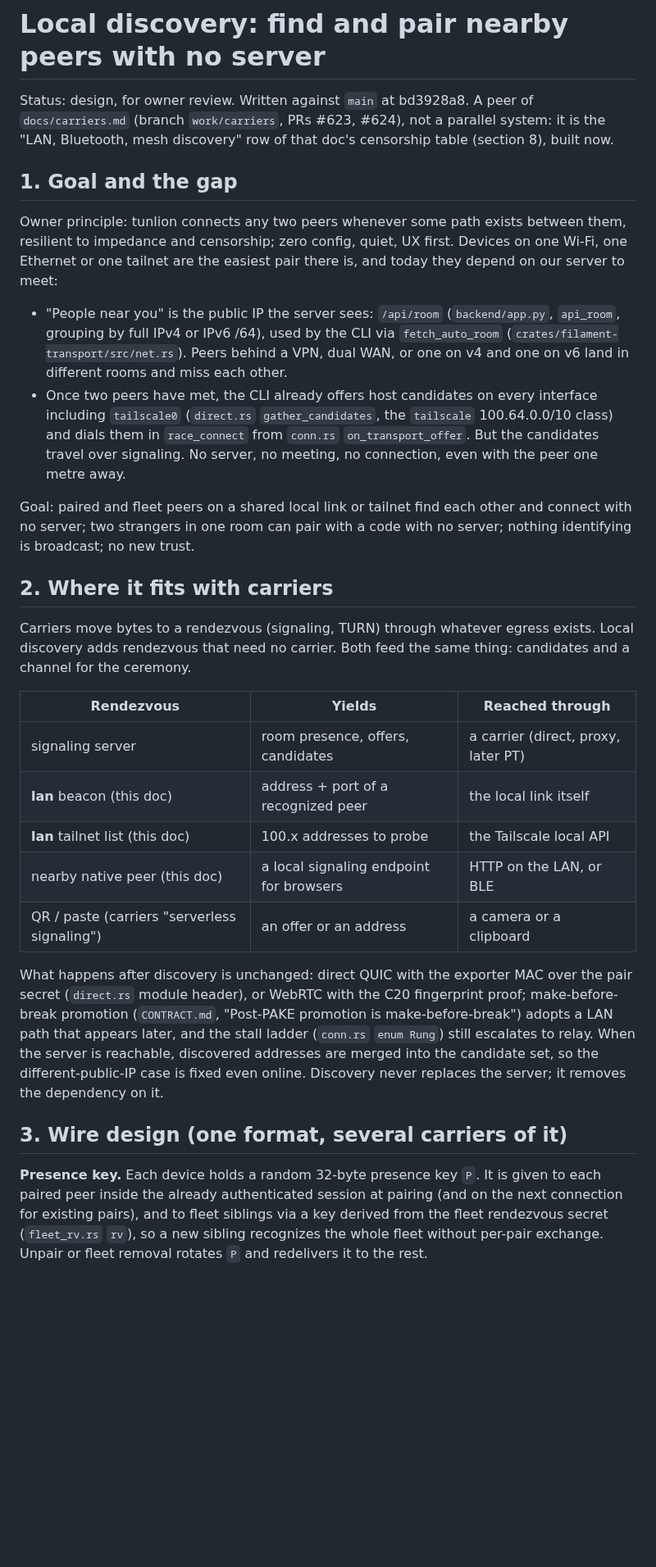
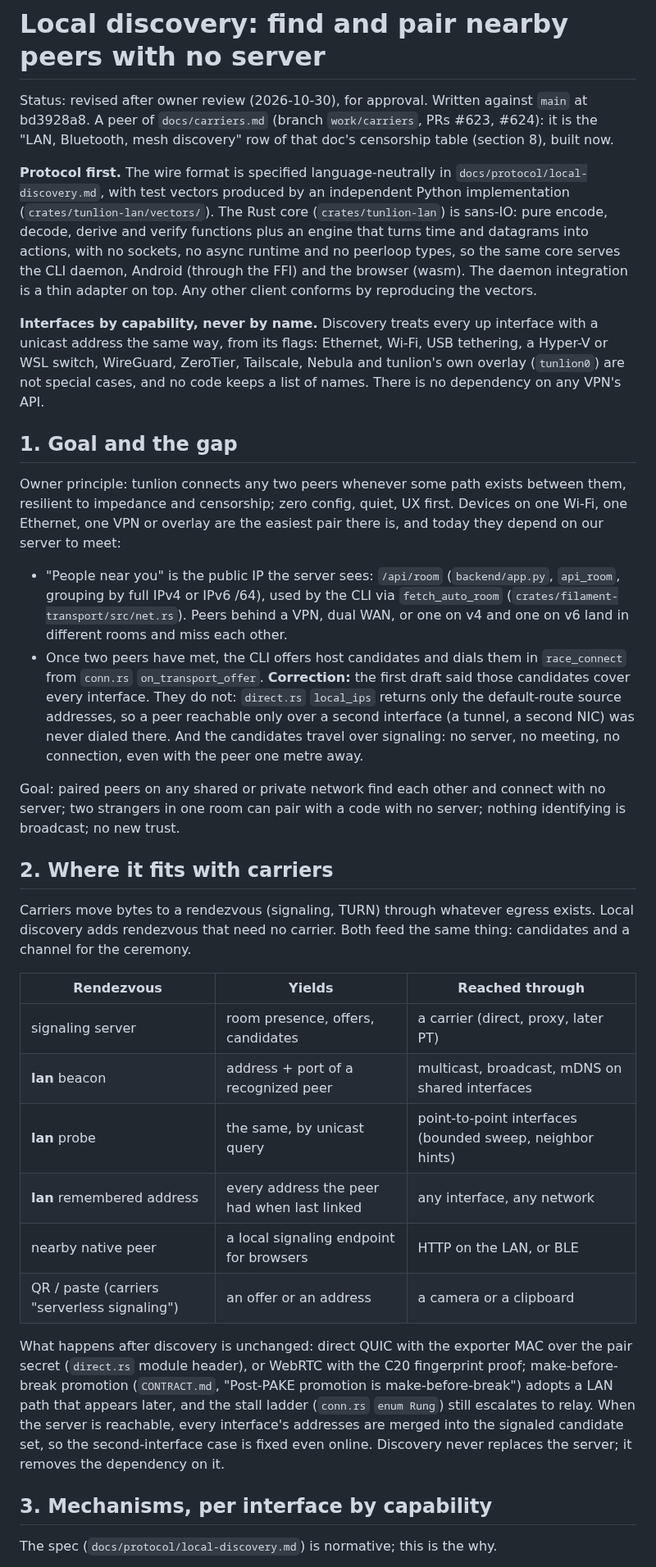
Before and after one commit to Abdk4Moura/tunlion, a Markdown page: docs/design-local-discovery.md, the part around one of its changes. Shown at 82% size. GitHub-like rendering; blank space fills up the shorter version.

```diff
--- a/docs/design-local-discovery.md
+++ b/docs/design-local-discovery.md
@@ -1,31 +1,49 @@
 # Local discovery: find and pair nearby peers with no server
 
-Status: design, for owner review. Written against `main` at bd3928a8. A peer of
-`docs/carriers.md` (branch `work/carriers`, PRs #623, #624), not a parallel
-system: it is the "LAN, Bluetooth, mesh discovery" row of that doc's
+Status: revised after owner review (2026-10-30), for approval. Written against
+`main` at bd3928a8. A peer of `docs/carriers.md` (branch `work/carriers`, PRs
+#623, #624): it is the "LAN, Bluetooth, mesh discovery" row of that doc's
 censorship table (section 8), built now.
+
+**Protocol first.** The wire format is specified language-neutrally in
+`docs/protocol/local-discovery.md`, with test vectors produced by an
+independent Python implementation (`crates/tunlion-lan/vectors/`). The Rust
+core (`crates/tunlion-lan`) is sans-IO: pure encode, decode, derive and verify
+functions plus an engine that turns time and datagrams into actions, with no
+sockets, no async runtime and no peerloop types, so the same core serves the
+CLI daemon, Android (through the FFI) and the browser (wasm). The daemon
+integration is a thin adapter on top. Any other client conforms by
+reproducing the vectors.
+
+**Interfaces by capability, never by name.** Discovery treats every up
+interface with a unicast address the same way, from its flags: Ethernet,
+Wi-Fi, USB tethering, a Hyper-V or WSL switch, WireGuard, ZeroTier, Tailscale,
+Nebula and tunlion's own overlay (`tunlion0`) are not special cases, and no
+code keeps a list of names. There is no dependency on any VPN's API.
 
 ## 1. Goal and the gap
 
 Owner principle: tunlion connects any two peers whenever some path exists
 between them, resilient to impedance and censorship; zero config, quiet, UX
-first. Devices on one Wi-Fi, one Ethernet or one tailnet are the easiest pair
-there is, and today they depend on our server to meet:
+first. Devices on one Wi-Fi, one Ethernet, one VPN or overlay are the easiest
+pair there is, and today they depend on our server to meet:
 
 - "People near you" is the public IP the server sees: `/api/room`
   (`backend/app.py`, `api_room`, grouping by full IPv4 or IPv6 /64), used by
   the CLI via `fetch_auto_room` (`crates/filament-transport/src/net.rs`).
   Peers behind a VPN, dual WAN, or one on v4 and one on v6 land in different
   rooms and miss each other.
-- Once two peers have met, the CLI already offers host candidates on every
-  interface including `tailscale0` (`direct.rs` `gather_candidates`, the
-  `tailscale` 100.64.0.0/10 class) and dials them in `race_connect` from
-  `conn.rs` `on_transport_offer`. But the candidates travel over signaling. No
-  server, no meeting, no connection, even with the peer one metre away.
+- Once two peers have met, the CLI offers host candidates and dials them in
+  `race_connect` from `conn.rs` `on_transport_offer`. **Correction:** the
+  first draft said those candidates cover every interface. They do not:
+  `direct.rs` `local_ips` returns only the default-route source addresses, so
+  a peer reachable only over a second interface (a tunnel, a second NIC) was
+  never dialed there. And the candidates travel over signaling: no server, no
+  meeting, no connection, even with the peer one metre away.
 
-Goal: paired and fleet peers on a shared local link or tailnet find each other
-and connect with no server; two strangers in one room can pair with a code
-with no server; nothing identifying is broadcast; no new trust.
+Goal: paired peers on any shared or private network find each other and
+connect with no server; two strangers in one room can pair with a code with
+no server; nothing identifying is broadcast; no new trust.
 
 ## 2. Where it fits with carriers
 
@@ -36,9 +54,10 @@ same thing: candidates and a channel for the ceremony.
 | Rendezvous | Yields | Reached through |
 |---|---|---|
 | signaling server | room presence, offers, candidates | a carrier (direct, proxy, later PT) |
-| **lan** beacon (this doc) | address + port of a recognized peer | the local link itself |
-| **lan** tailnet list (this doc) | 100.x addresses to probe | the Tailscale local API |
-| nearby native peer (this doc) | a local signaling endpoint for browsers | HTTP on the LAN, or BLE |
+| **lan** beacon | address + port of a recognized peer | multicast, broadcast, mDNS on shared interfaces |
+| **lan** probe | the same, by unicast query | point-to-point interfaces (bounded sweep, neighbor hints) |
+| **lan** remembered address | every address the peer had when last linked | any interface, any network |
+| nearby native peer | a local signaling endpoint for browsers | HTTP on the LAN, or BLE |
 | QR / paste (carriers "serverless signaling") | an offer or an address | a camera or a clipboard |
 
 What happens after discovery is unchanged: direct QUIC with the exporter MAC
@@ -46,16 +65,11 @@ over the pair secret (`direct.rs` module header), or WebRTC with the C20
 fingerprint proof; make-before-break promotion (`CONTRACT.md`, "Post-PAKE
 promotion is make-before-break") adopts a LAN path that appears later, and the
 stall ladder (`conn.rs` `enum Rung`) still escalates to relay. When the server
-is reachable, discovered addresses are merged into the candidate set, so the
-different-public-IP case is fixed even online. Discovery never replaces the
-server; it removes the dependency on it.
+is reachable, every interface's addresses are merged into the signaled
+candidate set, so the second-interface case is fixed even online. Discovery
+never replaces the server; it removes the dependency on it.
 
-## 3. Wire design (one format, several carriers of it)
+## 3. Mechanisms, per interface by capability
 
-**Presence key.** Each device holds a random 32-byte presence key `P`. It is
-given to each paired peer inside the already authenticated session at pairing
-(and on the next connection for existing pairs), and to fleet siblings via a
-key derived from the fleet rendezvous secret (`fleet_rv.rs` `rv`), so a new
-sibling recognizes the whole fleet without per-pair exchange. Unpair or fleet
-removal rotates `P` and redelivers it to the rest.
+The spec (`docs/protocol/local-discovery.md`) is normative; this is the why.
 
```
Also changed, not shown: other parts of docs/design-local-discovery.md (+101 -66 lines).
